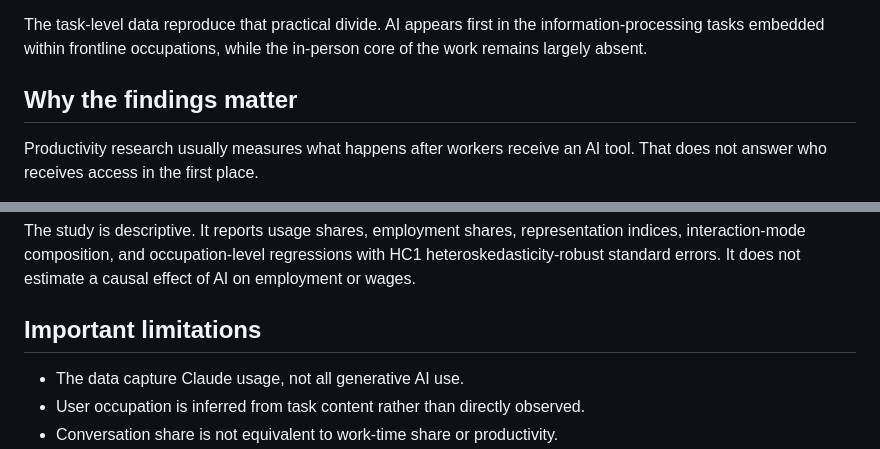
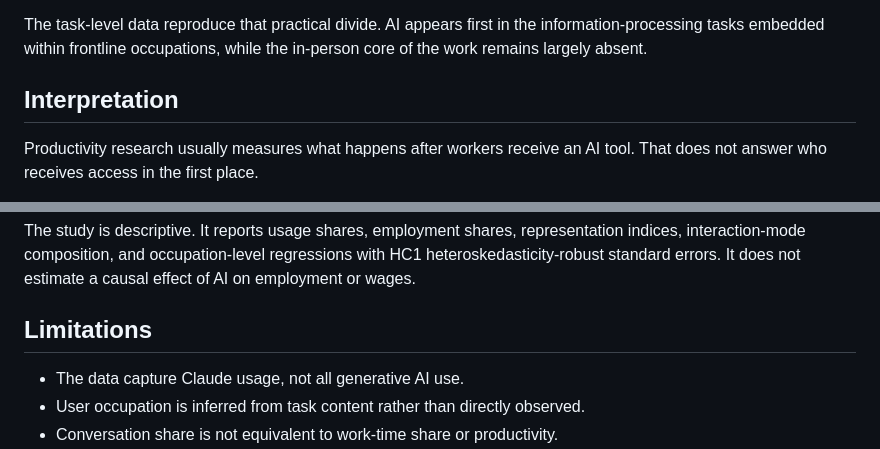
Before and after one commit to raamnandhakumar-eng/polecoai, a Markdown page: README.md, 2 parts joined by grey strips. Drawn GitHub-style.

```diff
--- a/README.md
+++ b/README.md
@@ -108,7 +106,7 @@ While operating Krishna Foods and Energy, I saw the divide between back-office w
 
 The task-level data reproduce that practical divide. AI appears first in the information-processing tasks embedded within frontline occupations, while the in-person core of the work remains largely absent.
 
-## Why the findings matter
+## Interpretation
 
 Productivity research usually measures what happens after workers receive an AI tool. That does not answer who receives access in the first place.
 
@@ -125,7 +123,7 @@ The analysis combines the Anthropic Economic Index, O*NET task and wage data, BL
 
 The study is descriptive. It reports usage shares, employment shares, representation indices, interaction-mode composition, and occupation-level regressions with HC1 heteroskedasticity-robust standard errors. It does not estimate a causal effect of AI on employment or wages.
 
-## Important limitations
+## Limitations
 
 - The data capture Claude usage, not all generative AI use.
 - User occupation is inferred from task content rather than directly observed.
```
Also changed, not shown: other parts of README.md (+3 -5 lines).
